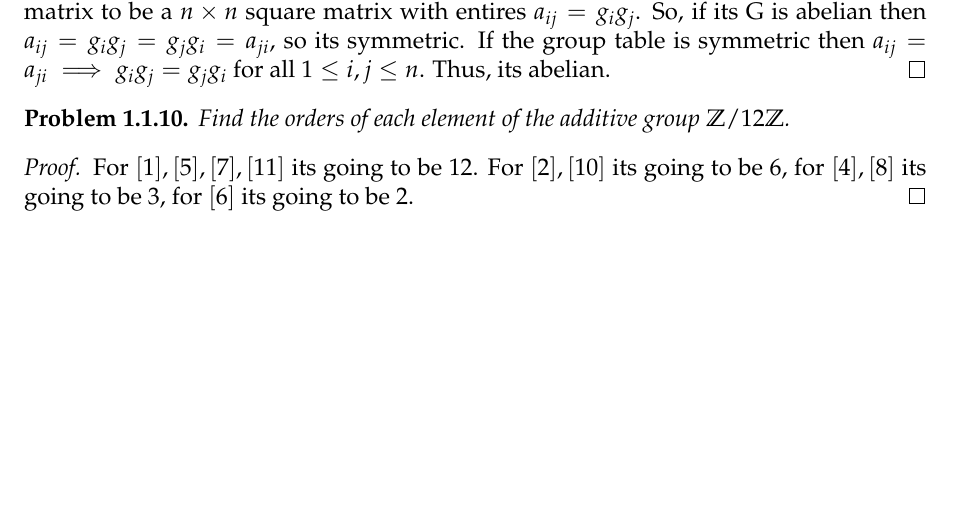
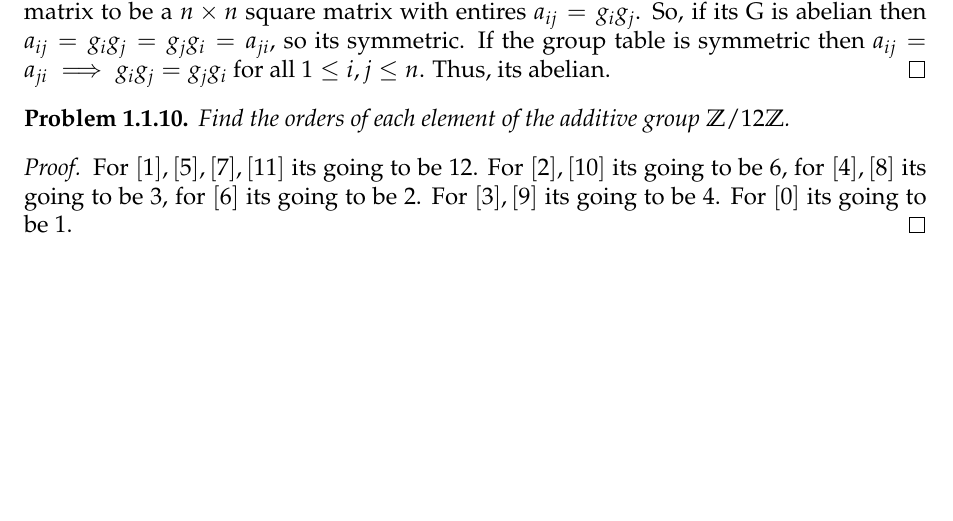
Before and after one commit to baskrki/Project1007, a LaTeX book (Group Theory/main.tex, which reads Group Theory/chapter/introduction.tex): part of page 6 of 6, cut so that both start at the same text. Compiled offline with pdfLaTeX.

Commit message:
added a problem

```diff
--- a/Group Theory/chapter/introduction.tex
+++ b/Group Theory/chapter/introduction.tex
@@ -163,5 +163,5 @@
 
 \begin{proof}
     For $[1],[5],[7],[11]$ its going to be $12$. For $[2],[10]$ its going to be $6$, for $[4],[8]$ its going to be $3$,
-    for $[6]$ its going to be $2$.
+    for $[6]$ its going to be $2$. For $[3],[9]$ its going to be $4$. For $[0]$ its going to be $1$.
 \end{proof}
```
Also changed, not shown: Group Theory/main.pdf.
